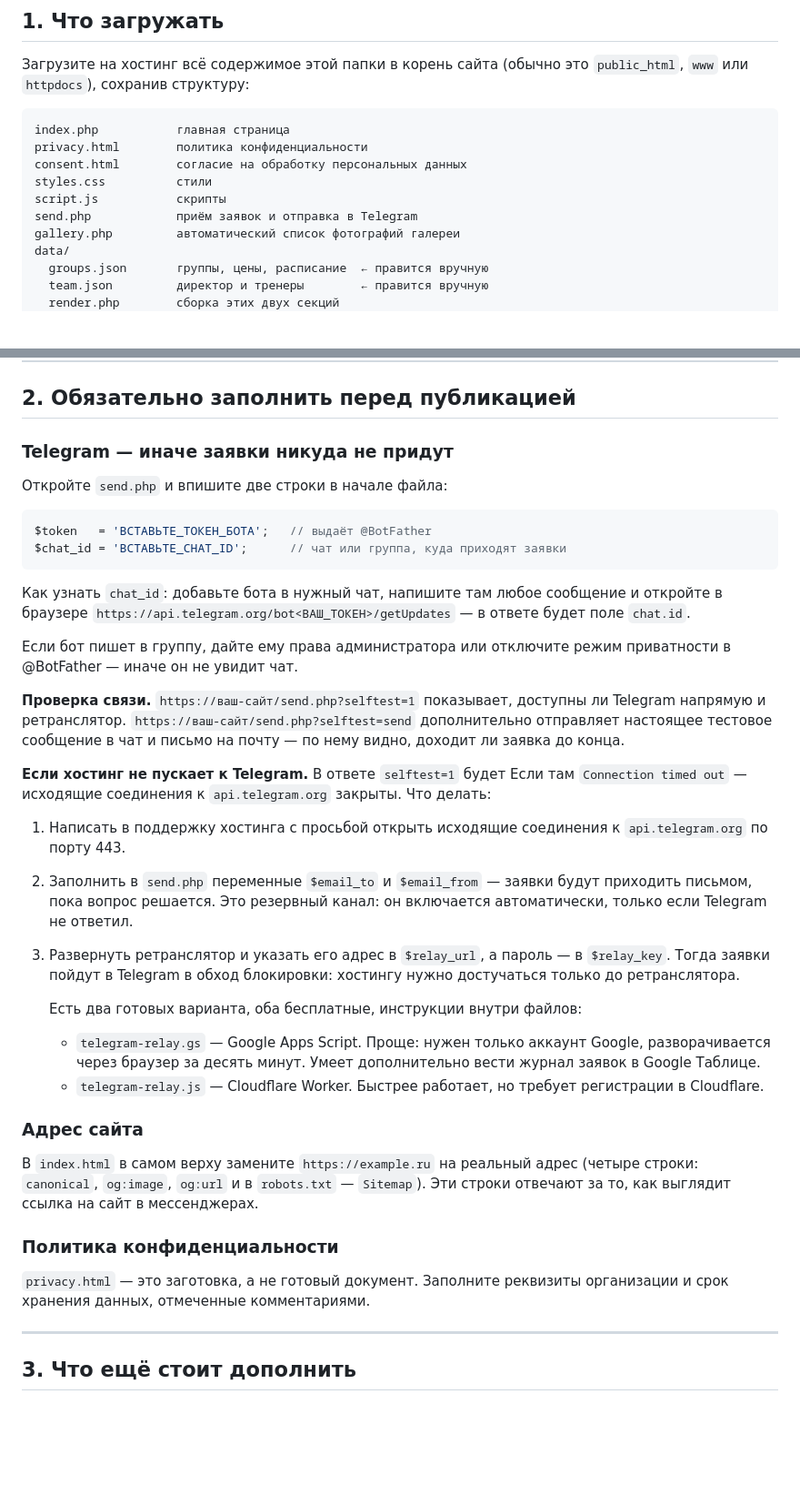
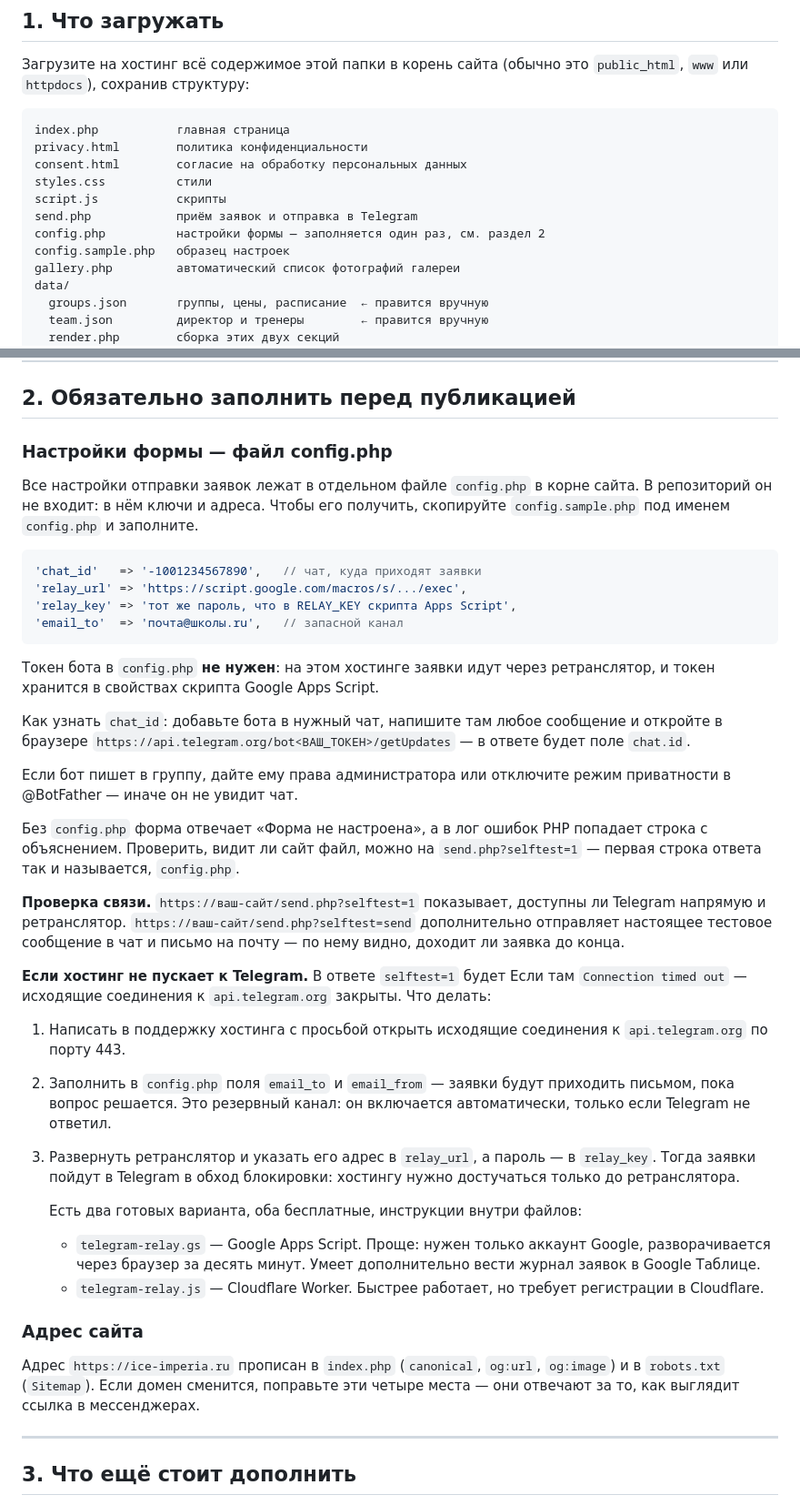
Before and after one commit to multitabs78/ice-imperia, a Markdown page: docs/README.md, 2 parts joined by grey strips. Shown at 91% size. GitHub-like rendering; blank space fills up the shorter version.

Commit message:
Инструкция приведена в соответствие с config.php и index.php
В docs/README.md настройки формы описаны через config.php вместо
переменных в send.php, главной страницей назван index.php, адрес
сайта указан как рабочий, а не как заготовку.

Co-Authored-By: Claude Opus 5 <noreply@anthropic.com>
Claude-Session: https://claude.ai/code/session_016c85QaN5mNbAdHi2LbWsLp

````diff
--- a/docs/README.md
+++ b/docs/README.md
@@ -18,6 +18,8 @@ consent.html        согласие на обработку персональ
 styles.css          стили
 script.js           скрипты
 send.php            приём заявок и отправка в Telegram
+config.php          настройки формы — заполняется один раз, см. раздел 2
+config.sample.php   образец настроек
 gallery.php         автоматический список фотографий галереи
 data/
   groups.json       группы, цены, расписание  ← правится вручную
@@ -45,14 +47,21 @@ assets/
 
 ## 2. Обязательно заполнить перед публикацией
 
-### Telegram — иначе заявки никуда не придут
+### Настройки формы — файл config.php
 
-Откройте `send.php` и впишите две строки в начале файла:
+Все настройки отправки заявок лежат в отдельном файле `config.php` в корне
+сайта. В репозиторий он не входит: в нём ключи и адреса. Чтобы его получить,
+скопируйте `config.sample.php` под именем `config.php` и заполните.
 
 ```php
-$token   = 'ВСТАВЬТЕ_ТОКЕН_БОТА';   // выдаёт @BotFather
-$chat_id = 'ВСТАВЬТЕ_CHAT_ID';      // чат или группа, куда приходят заявки
+'chat_id'   => '-1001234567890',   // чат, куда приходят заявки
+'relay_url' => 'https://script.google.com/macros/s/.../exec',
+'relay_key' => 'тот же пароль, что в RELAY_KEY скрипта Apps Script',
+'email_to'  => 'почта@школы.ru',   // запасной канал
 ```
+
+Токен бота в `config.php` **не нужен**: на этом хостинге заявки идут через
+ретранслятор, и токен хранится в свойствах скрипта Google Apps Script.
 
 Как узнать `chat_id`: добавьте бота в нужный чат, напишите там любое сообщение
 и откройте в браузере `https://api.telegram.org/bot<ВАШ_ТОКЕН>/getUpdates` —
@@ -60,6 +69,10 @@ $chat_id = 'ВСТАВЬТЕ_CHAT_ID';      // чат или группа, ку
 
 Если бот пишет в группу, дайте ему права администратора или отключите режим
 приватности в @BotFather — иначе он не увидит чат.
+
+Без `config.php` форма отвечает «Форма не настроена», а в лог ошибок PHP
+попадает строка с объяснением. Проверить, видит ли сайт файл, можно
+на `send.php?selftest=1` — первая строка ответа так и называется, `config.php`.
 
 **Проверка связи.** `https://ваш-сайт/send.php?selftest=1` показывает, доступны ли
 Telegram напрямую и ретранслятор. `https://ваш-сайт/send.php?selftest=send`
@@ -71,11 +84,11 @@ Telegram напрямую и ретранслятор. `https://ваш-сайт/
 
 1. Написать в поддержку хостинга с просьбой открыть исходящие соединения
    к `api.telegram.org` по порту 443.
-2. Заполнить в `send.php` переменные `$email_to` и `$email_from` — заявки
+2. Заполнить в `config.php` поля `email_to` и `email_from` — заявки
    будут приходить письмом, пока вопрос решается. Это резервный канал:
    он включается автоматически, только если Telegram не ответил.
-3. Развернуть ретранслятор и указать его адрес в `$relay_url`, а пароль —
-   в `$relay_key`. Тогда заявки пойдут в Telegram в обход блокировки:
+3. Развернуть ретранслятор и указать его адрес в `relay_url`, а пароль —
+   в `relay_key`. Тогда заявки пойдут в Telegram в обход блокировки:
    хостингу нужно достучаться только до ретранслятора.
 
    Есть два готовых варианта, оба бесплатные, инструкции внутри файлов:
@@ -88,14 +101,9 @@ Telegram напрямую и ретранслятор. `https://ваш-сайт/
 
 ### Адрес сайта
 
-В `index.html` в самом верху замените `https://example.ru` на реальный адрес
-(четыре строки: `canonical`, `og:image`, `og:url` и в `robots.txt` — `Sitemap`).
-Эти строки отвечают за то, как выглядит ссылка на сайт в мессенджерах.
-
-### Политика конфиденциальности
-
-`privacy.html` — это заготовка, а не готовый документ. Заполните реквизиты
-организации и срок хранения данных, отмеченные комментариями.
+Адрес `https://ice-imperia.ru` прописан в `index.php` (`canonical`, `og:url`,
+`og:image`) и в `robots.txt` (`Sitemap`). Если домен сменится, поправьте
+эти четыре места — они отвечают за то, как выглядит ссылка в мессенджерах.
 
 ---
 
````
